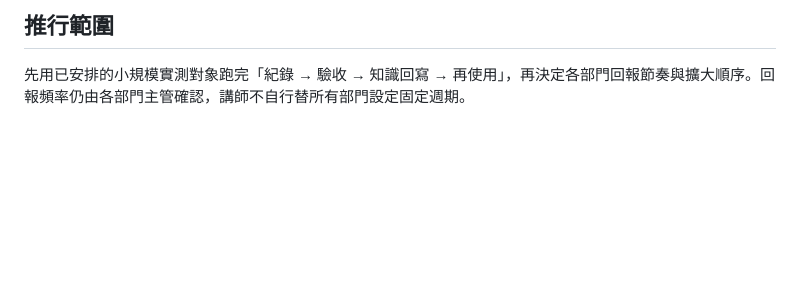
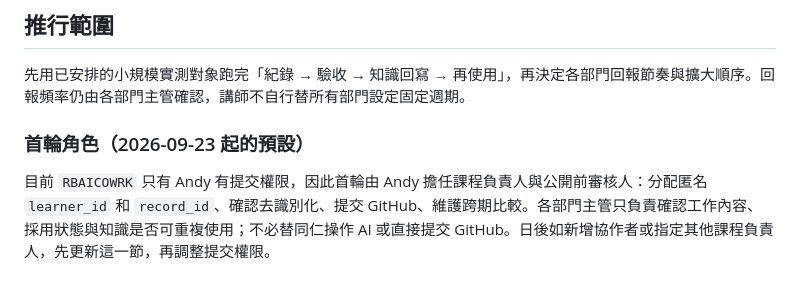
Before and after one commit to Andylu791109/RBAICOWRK, a Markdown page: facilitator/GITHUB_RECORD_LOOP.md, the part around the change. Rendered like a GitHub page; blank space fills up the shorter version.

Commit message:
設定首輪學習紀錄審核責任

```diff
--- a/facilitator/GITHUB_RECORD_LOOP.md
+++ b/facilitator/GITHUB_RECORD_LOOP.md
@@ -32,3 +32,7 @@
 ## 推行範圍
 
 先用已安排的小規模實測對象跑完「紀錄 → 驗收 → 知識回寫 → 再使用」，再決定各部門回報節奏與擴大順序。回報頻率仍由各部門主管確認，講師不自行替所有部門設定固定週期。
+
+### 首輪角色（2026-09-23 起的預設）
+
+目前 `RBAICOWRK` 只有 Andy 有提交權限，因此首輪由 Andy 擔任課程負責人與公開前審核人：分配匿名 `learner_id` 和 `record_id`、確認去識別化、提交 GitHub、維護跨期比較。各部門主管只負責確認工作內容、採用狀態與知識是否可重複使用；不必替同仁操作 AI 或直接提交 GitHub。日後如新增協作者或指定其他課程負責人，先更新這一節，再調整提交權限。
```
Also changed, not shown: CHANGELOG.md (+1 -0 lines).
